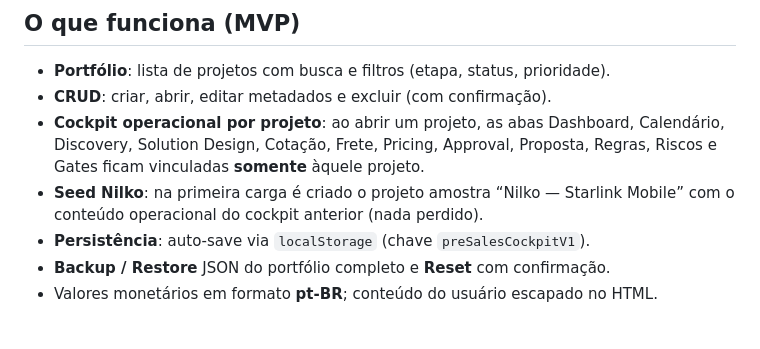
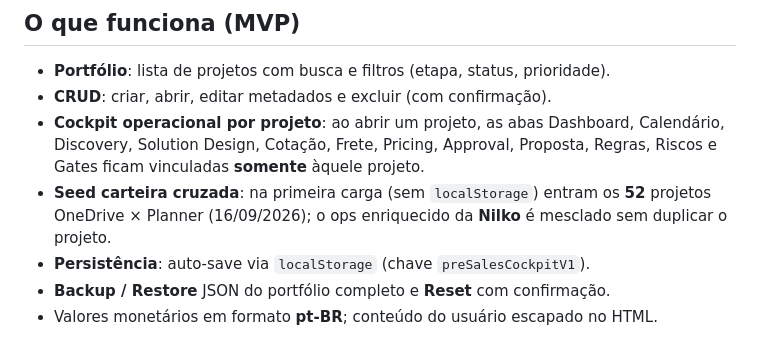
Before and after one commit to guilhermeromio-netto-prog/pre-sales-cockpit, a Markdown page: README.md, the part around the change. GitHub-like rendering.

Commit message:
Ajustar README: seed padrão é a carteira cruzada (52)
Alinha a seção MVP ao bootstrap real OneDrive×Planner de 16/09/2026, com Nilko enriquecida sem duplicata.

```diff
--- a/README.md
+++ b/README.md
@@ -20,7 +20,7 @@ python3 -m http.server 8080
 - **Portfólio**: lista de projetos com busca e filtros (etapa, status, prioridade).
 - **CRUD**: criar, abrir, editar metadados e excluir (com confirmação).
 - **Cockpit operacional por projeto**: ao abrir um projeto, as abas Dashboard, Calendário, Discovery, Solution Design, Cotação, Frete, Pricing, Approval, Proposta, Regras, Riscos e Gates ficam vinculadas **somente** àquele projeto.
-- **Seed Nilko**: na primeira carga é criado o projeto amostra “Nilko — Starlink Mobile” com o conteúdo operacional do cockpit anterior (nada perdido).
+- **Seed carteira cruzada**: na primeira carga (sem `localStorage`) entram os **52** projetos OneDrive × Planner (16/09/2026); o ops enriquecido da **Nilko** é mesclado sem duplicar o projeto.
 - **Persistência**: auto-save via `localStorage` (chave `preSalesCockpitV1`).
 - **Backup / Restore** JSON do portfólio completo e **Reset** com confirmação.
 - Valores monetários em formato **pt-BR**; conteúdo do usuário escapado no HTML.
```
